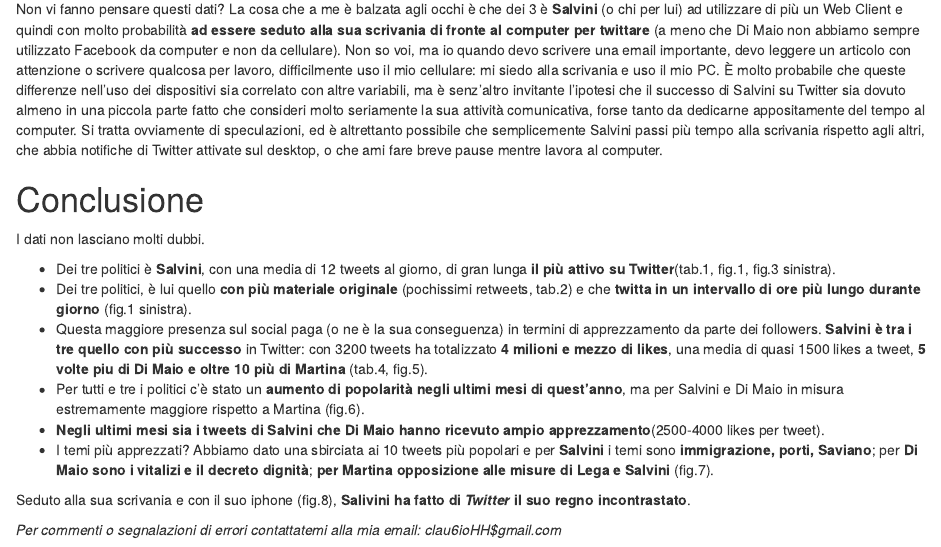
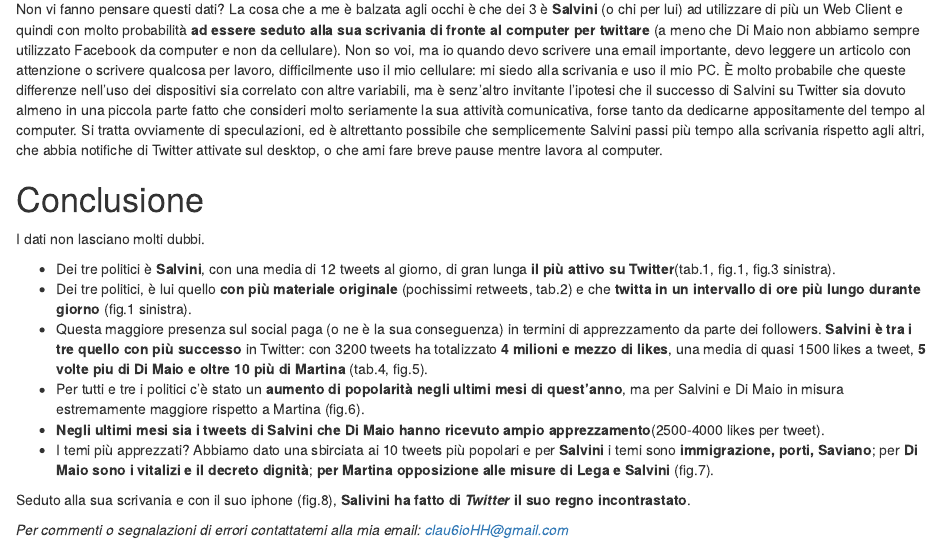
Before and after one commit to c1au6i0/muaydata, an R Markdown document (content/post/2018-09-10-il-re-di-twitter-parte-i.Rmarkdown): the page in a window 1100 px wide, from 7970 px down. Rendered offline with R 4.5, knitr and Pandoc, with nearby package versions; drawn as R Markdown's standard HTML page in place of the format the file asks for; some code elsewhere in the file could not run offline.

Commit message:
correction first post

```diff
--- a/content/post/2018-09-10-il-re-di-twitter-parte-i.Rmarkdown
+++ b/content/post/2018-09-10-il-re-di-twitter-parte-i.Rmarkdown
@@ -498,4 +498,4 @@
 
 
 
-*Per commenti o segnalazioni di errori contattatemi alla mia email: clau6ioHH$gmail.com*
+*Per commenti o segnalazioni di errori contattatemi alla mia email: clau6ioHH@gmail.com*
```
Also changed, not shown: 1 other file.
